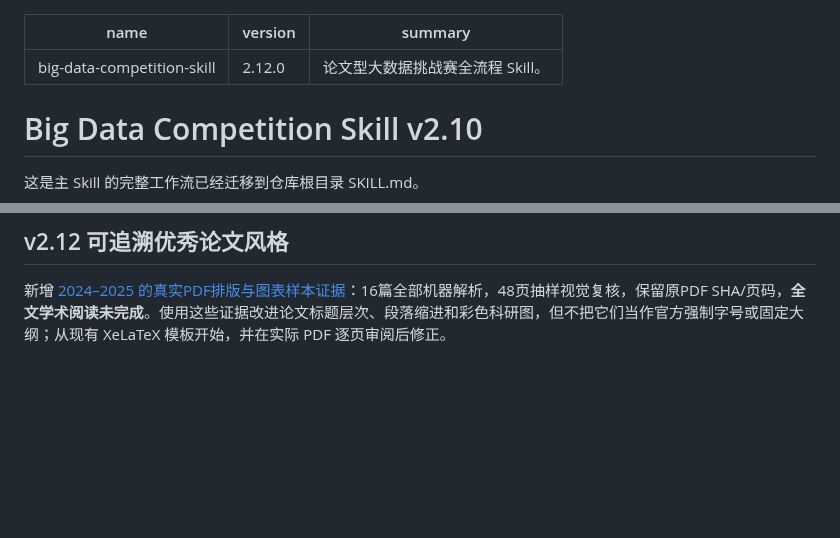
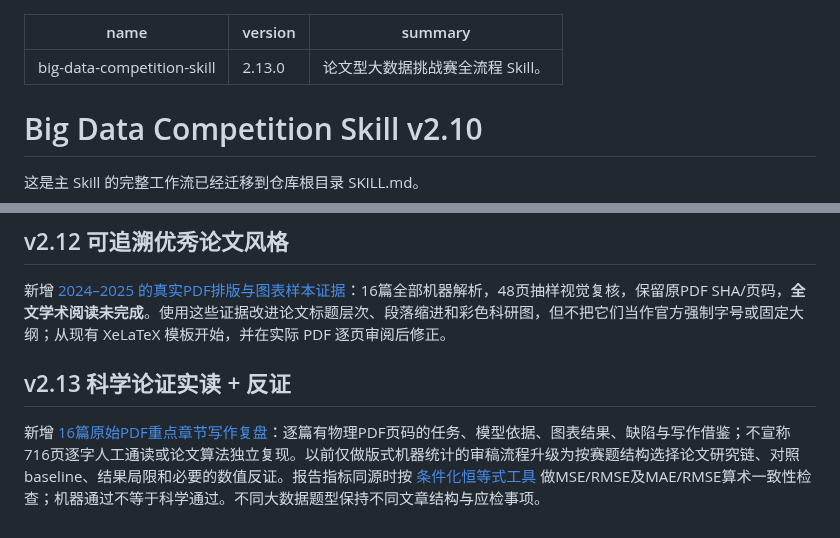
Before and after one commit to EvelynEarth/friendly-couscous, a Markdown page: skills/big-data-competition-skill/SKILL.md, 2 parts joined by grey strips. GitHub-like rendering; blank space fills up the shorter version.

Commit message:
feat(bigdata): v2.13 evidence-grounded award paper argumentation and result falsification

```diff
--- a/skills/big-data-competition-skill/SKILL.md
+++ b/skills/big-data-competition-skill/SKILL.md
@@ -1,6 +1,6 @@
 ---
 name: big-data-competition-skill
-version: 2.12.0
+version: 2.13.0
 summary: 论文型大数据挑战赛全流程 Skill。
 ---
 
@@ -123,3 +123,8 @@ summary: 论文型大数据挑战赛全流程 Skill。
 ## v2.12 可追溯优秀论文风格
 
 新增 [2024–2025 的真实PDF排版与图表样本证据](references/award-paper-empirical-layout.md)：16篇全部机器解析，48页抽样视觉复核，保留原PDF SHA/页码，**全文学术阅读未完成**。使用这些证据改进论文标题层次、段落缩进和彩色科研图，但不把它们当作官方强制字号或固定大纲；从现有 XeLaTeX 模板开始，并在实际 PDF 逐页审阅后修正。
+
+
+## v2.13 科学论证实读 + 反证
+
+新增 [16篇原始PDF重点章节写作复盘](references/award-paper-deep-argumentation-16.md)：逐篇有物理PDF页码的任务、模型依据、图表结果、缺陷与写作借鉴；不宣称716页逐字人工通读或论文算法独立复现。以前仅做版式机器统计的审稿流程升级为按赛题结构选择论文研究链、对照baseline、结果局限和必要的数值反证。报告指标同源时按 [条件化恒等式工具](tools/paper_metric_identity_gate.py) 做MSE/RMSE及MAE/RMSE算术一致性检查；机器通过不等于科学通过。不同大数据题型保持不同文章结构与应检事项。
```
